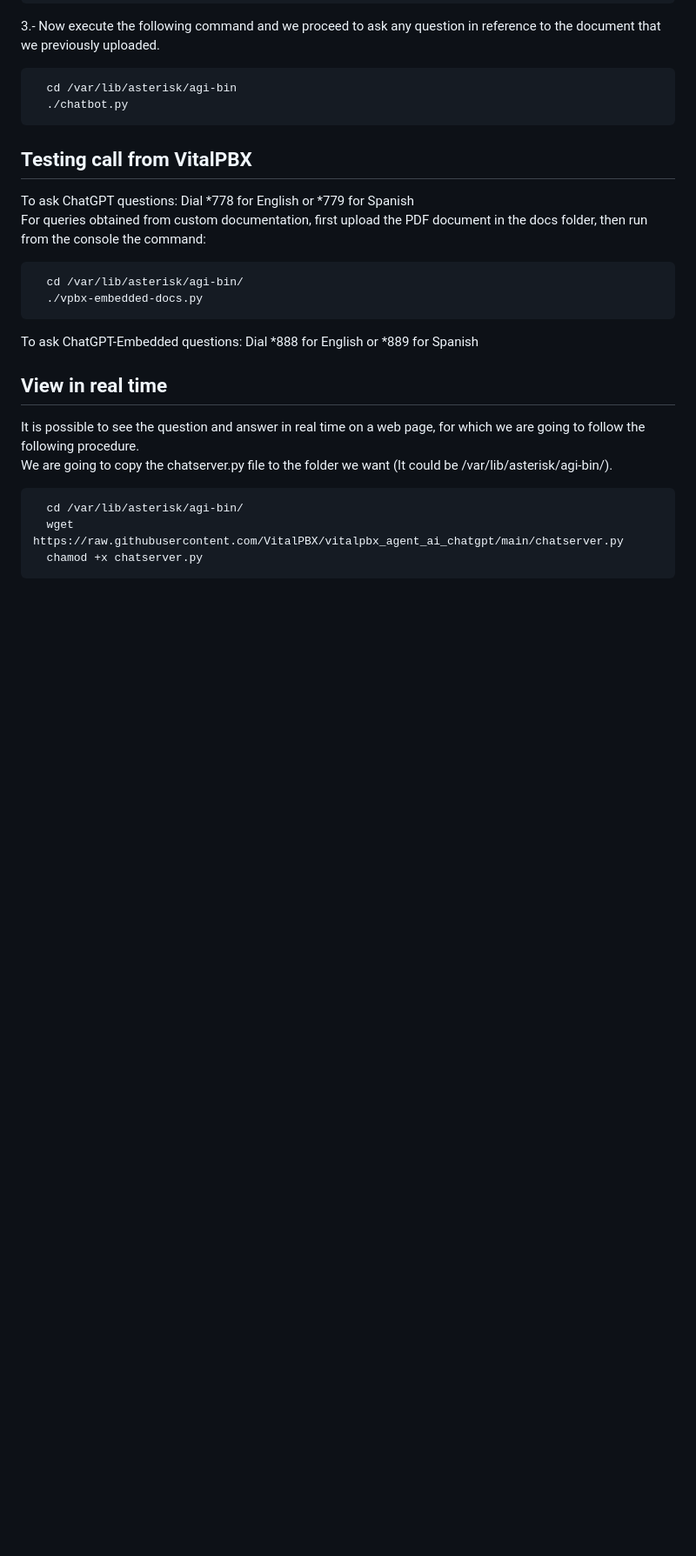
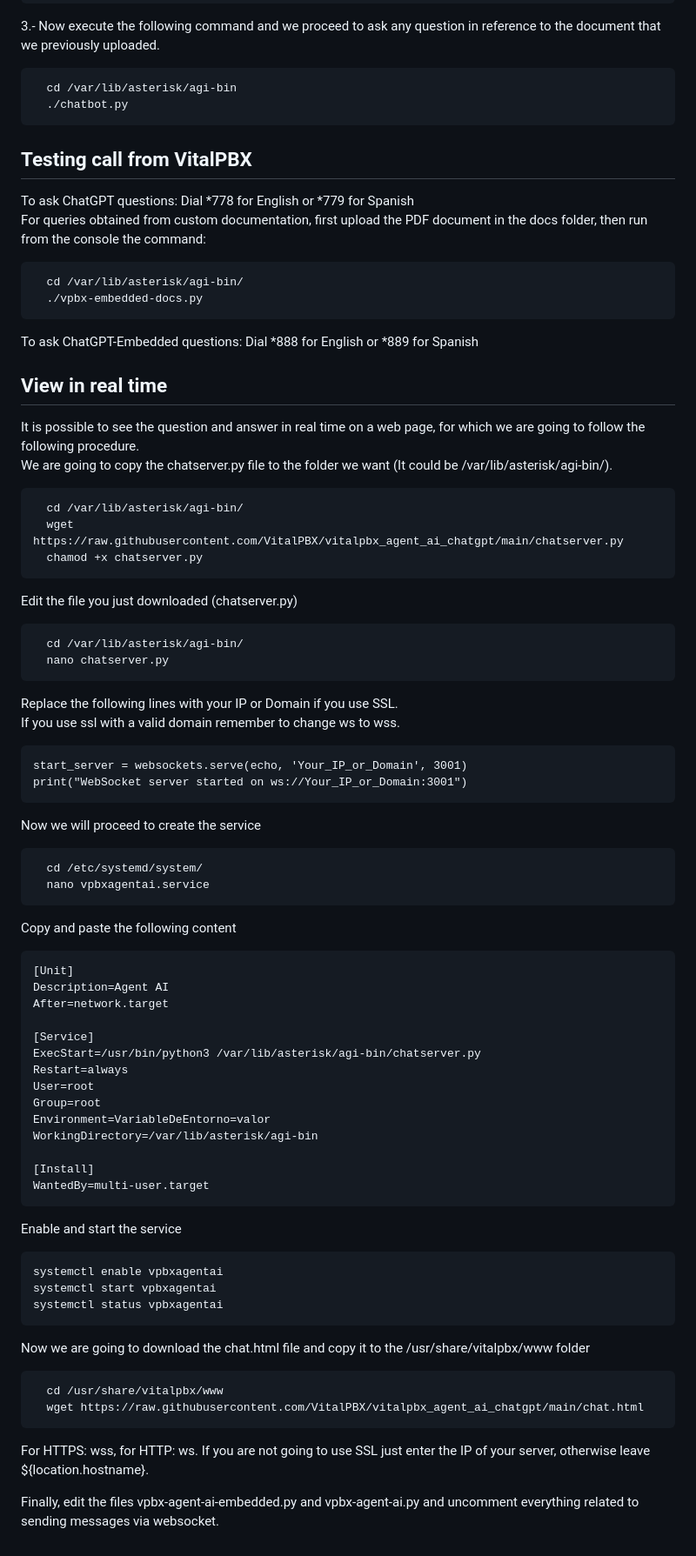
Before and after one commit to VitalPBX/vitalpbx_agent_ai, a Markdown page: README.md, the part around the change. Shown: that part at 87% size. Drawn GitHub-style; blank space fills up the shorter version.

```diff
--- a/README.md
+++ b/README.md
@@ -108,3 +108,56 @@ We are going to copy the chatserver.py file to the folder we want (It could be /
   wget https://raw.githubusercontent.com/VitalPBX/vitalpbx_agent_ai_chatgpt/main/chatserver.py
   chamod +x chatserver.py
 </pre>
+
+Edit the file you just downloaded (chatserver.py)
+<pre>
+  cd /var/lib/asterisk/agi-bin/
+  nano chatserver.py
+</pre>
+
+Replace the following lines with your IP or Domain if you use SSL.<br>
+If you use ssl with a valid domain remember to change ws to wss.
+<pre>
+start_server = websockets.serve(echo, 'Your_IP_or_Domain', 3001)
+print("WebSocket server started on ws://Your_IP_or_Domain:3001")
+</pre>
+
+Now we will proceed to create the service
+<pre>
+  cd /etc/systemd/system/
+  nano vpbxagentai.service
+</pre>
+
+Copy and paste the following content
+<pre>
+[Unit]
+Description=Agent AI
+After=network.target
+
+[Service]
+ExecStart=/usr/bin/python3 /var/lib/asterisk/agi-bin/chatserver.py
+Restart=always
+User=root
+Group=root
+Environment=VariableDeEntorno=valor
+WorkingDirectory=/var/lib/asterisk/agi-bin
+
+[Install]
+WantedBy=multi-user.target
+</pre>
+
+Enable and start the service
+<pre>
+systemctl enable vpbxagentai
+systemctl start vpbxagentai
+systemctl status vpbxagentai
+</pre>
+
+Now we are going to download the chat.html file and copy it to the /usr/share/vitalpbx/www folder
+<pre>
+  cd /usr/share/vitalpbx/www
+  wget https://raw.githubusercontent.com/VitalPBX/vitalpbx_agent_ai_chatgpt/main/chat.html
+</pre>
+For HTTPS: wss, for HTTP: ws. If you are not going to use SSL just enter the IP of your server, otherwise leave ${location.hostname}.<br>
+
+Finally, edit the files vpbx-agent-ai-embedded.py and vpbx-agent-ai.py and uncomment everything related to sending messages via websocket.
```
